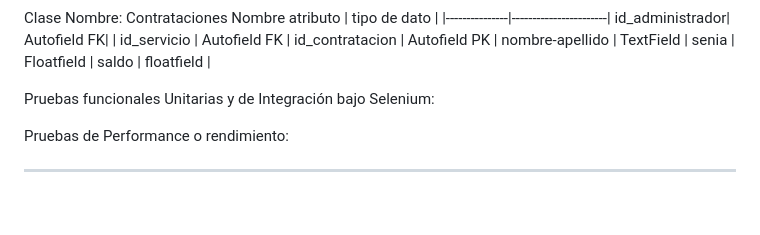
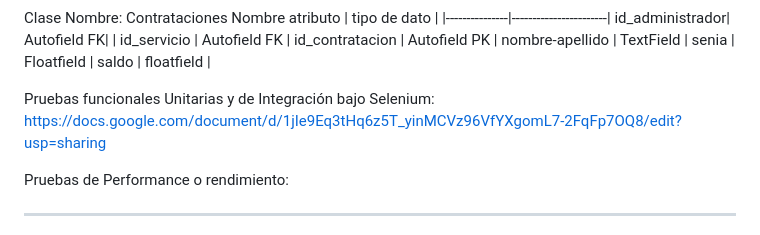
Before and after one commit to GabrielaAlejandraGallardo/proyecto6to2025, a Markdown page: README.md, the part around the change. GitHub-like rendering; blank space fills up the shorter version.

```diff
--- a/README.md
+++ b/README.md
@@ -23,7 +23,8 @@ nombre-apellido |   TextField           |
 senia           |   Floatfield          |
 saldo           |   floatfield          |
 
-Pruebas funcionales Unitarias y de Integración bajo Selenium:
+Pruebas funcionales Unitarias y de Integración bajo Selenium:  https://docs.google.com/document/d/1jIe9Eq3tHq6z5T_yinMCVz96VfYXgomL7-2FqFp7OQ8/edit?usp=sharing
+
 
 Pruebas de Performance o rendimiento:
 ________________________________________________________________________________________________
```
